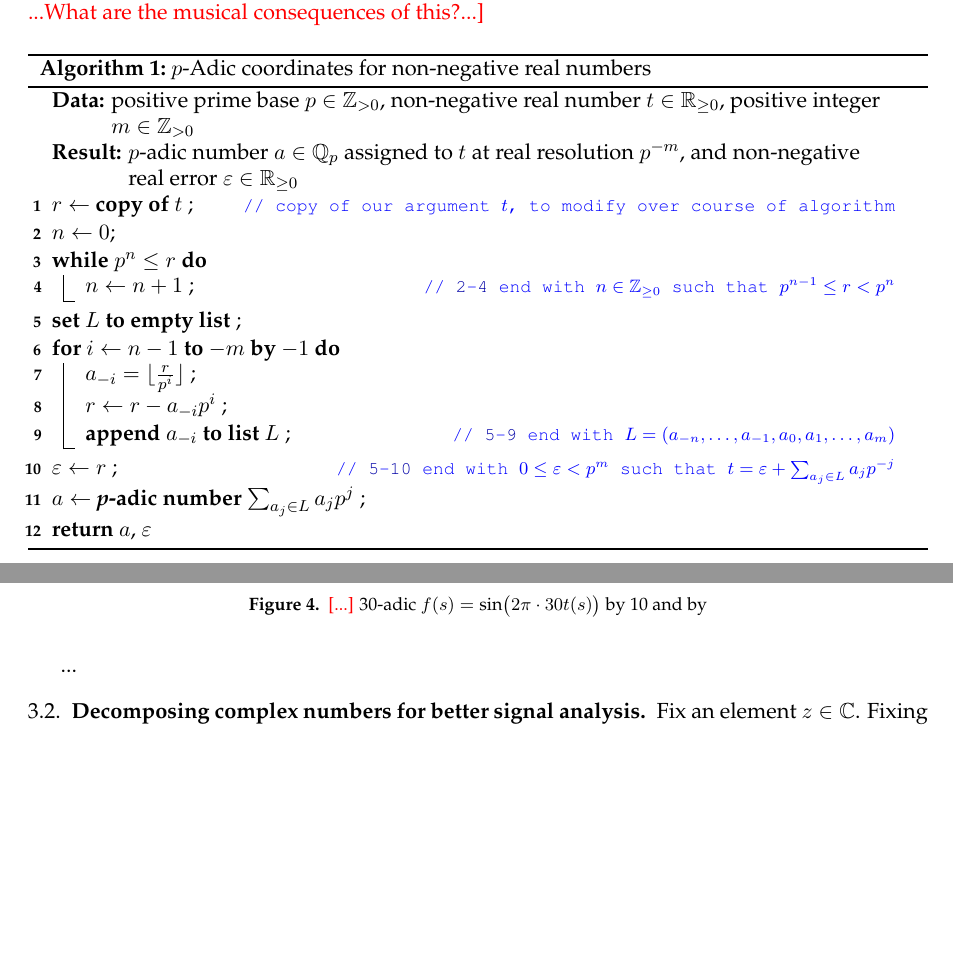
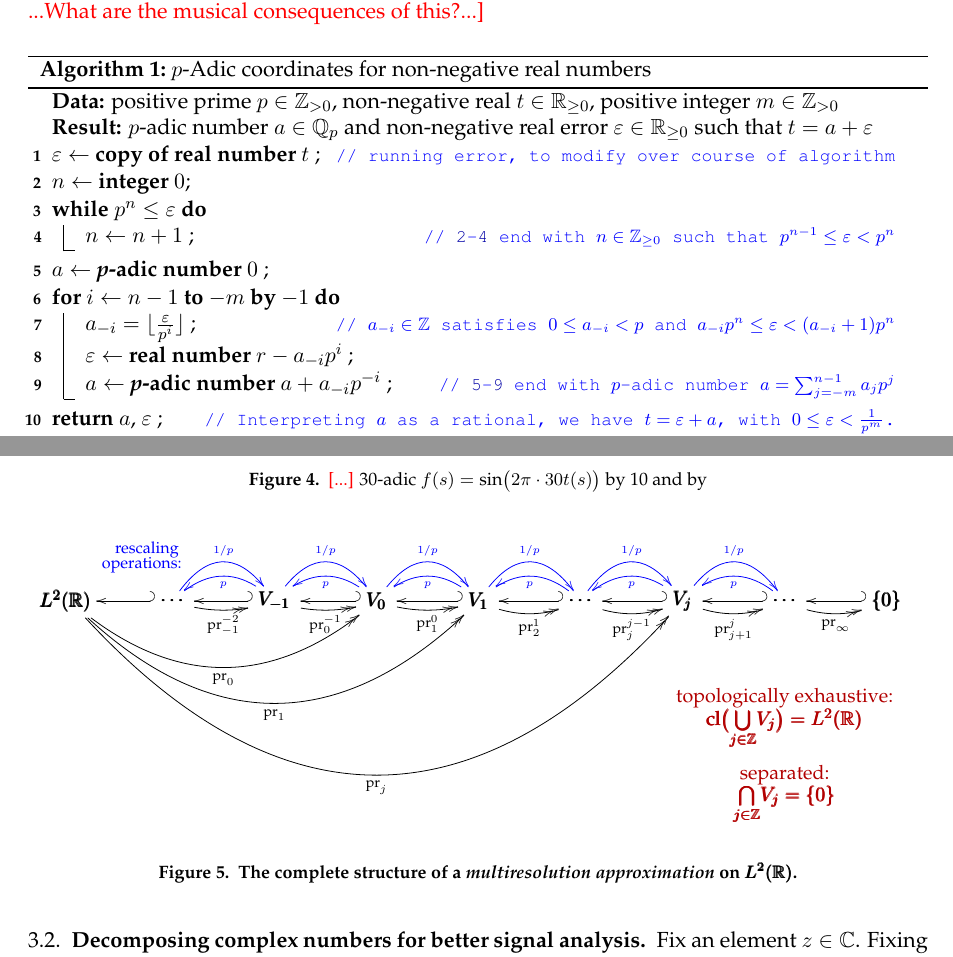
Before and after one commit to TYLERSFOSTER/Tonality_from_Q_p_and_SL_2, a LaTeX thesis (Notes_on_Representations_of_Algebraic_Groups.tex): two parts of pages 7 and 9 of 18, joined at a grey line, cut so that both start at the same text, the shorter picture padded with empty space. Compiled offline with pdfLaTeX.

Commit message:
Add files via upload

```diff
--- a/Notes_on_Representations_of_Algebraic_Groups.tex
+++ b/Notes_on_Representations_of_Algebraic_Groups.tex
@@ -1088,31 +1094,26 @@ It is well known that $\QQ_2$ is homeomorphic to the standard ``middle thirds''
 
 \begin{algorithm}
 \caption{$p$-Adic coordinates for non-negative real numbers}\label{alg:two}
-\KwData{positive prime base $p\in\ZZ_{>0}$, non-negative real number $t\in\RR_{\ge0}$, positive integer $m\in\ZZ_{>0}$}
-\KwResult{$p$-adic number $a\in\QQ_{p}$ assigned to $t$ at real resolution $p^{-m}$, and non-negative real error $\varepsilon\in\RR_{\ge0}$}
-$r \gets$ {\bf copy of} $t$ \label{line: define r} \tcp*[r]{copy of our argument $t$, to modify over course of algorithm}
-$n \gets 0$\; \label{line: define n}
-\While{$p^{n} \le r$
+\KwData{positive prime $p\in\ZZ_{>0}$, non-negative real $t\in\RR_{\ge0}$, positive integer $m\in\ZZ_{>0}$}
+\KwResult{$p$-adic number $a\in\QQ_{p}$ and non-negative real error $\varepsilon\in\RR_{\ge0}$ such that $t=a+\varepsilon$}
+$\varepsilon \gets$ {\bf copy of real number} $t$ \label{line: define r} \tcp*[r]{running error, to modify over course of algorithm}
+$n \gets$ {\bf integer} $0$\; \label{line: define n}
+\While{$p^{n} \le \varepsilon$
 }{
-    $n \gets n+1$ \label{line: increase n by 1}  \tcp*[r]{\ref{line: define n}-\ref{line: increase n by 1} end with $n\in\ZZ_{\ge 0}$ such that  $p^{n-1}\le r<p^{n}$}
+    $n \gets n+1$ \label{line: increase n by 1}  \tcp*[r]{\ref{line: define n}-\ref{line: increase n by 1} end with $n\in\ZZ_{\ge 0}$ such that  $p^{n-1}\le \varepsilon<p^{n}$}
 }
-{\bf set} $L$ {\bf to empty list}
-\; \label{line: define fractional list}
+$a \gets$ {\bf {\em p}-adic number} $0$
+\; \label{line: define p-adic to update}
 \For{$i\gets n-1$ \KwTo $-m$ \KwBy $-1$
 }{
-$a_{-i}=\lfloor\tfrac{r}{p^{i}}\rfloor$
-\;
+$a_{-i}=\lfloor\tfrac{\varepsilon}{p^{i}}\rfloor$ \tcp*[r]{$a_{-i}\in\ZZ$ satisfies $0\le a_{-i}<p$ and $a_{-i}p^n\le \varepsilon<(a_{-i}+1)p^{n}$}
 %\While{$(a_{-i}+1)\cdot p^i\le r$}{
 %$a_{-i}\gets a_{-i}+1$ \;
 %}
-$r\gets r-a_{-i}p^{i}$ \;
-{\bf append} $a_{-i}$ {\bf to list} $L$ \label{line: append fractional digit} \tcp*[r]{\ref{line: define fractional list}-\ref{line: append fractional digit} end with $L=(a_{-n},\dots,a_{-1},a_0,a_1,\dots,a_{m})$}
-}
-$\varepsilon\gets r$
-\tcp*[r]{\ref{line: define fractional list}-\ref{line: positive part} end with $0\le \varepsilon<p^{m}$ such that $t=\varepsilon+\sum_{a_j\in L}a_{j}p^{-j}$}
-\label{line: positive part}
-$a \gets$ {\bf {\em p}-adic number} $\sum_{a_{j}\in L}a_{j}p^{j}$ \;
-{\bf return} $a$, $\varepsilon$
+$\varepsilon\gets$ {\bf real number} $r-a_{-i}p^{i}$ \;
+{$a \gets$ {\bf {\em p}-adic number} $a+a_{-i}p^{-i}$} \tcp*[r]{\ref{line: define p-adic to update}-\ref{line: p-adic update} end with $p$-adic number $a=\sum_{j=-m}^{n-1}a_jp^j$}
+\label{line: p-adic update}}
+{\bf return} $a$, $\varepsilon$ \tcp*[r]{Interpreting $a$ as a rational, we have $t=\varepsilon+a$, with $0\le \varepsilon<\tfrac{1}{p^{m}}$.}
 \end{algorithm}
 
 \begin{proposal}\label{proposal: p-adic chords}
@@ -1181,3 +1186,69 @@ The problem is that there's a fatal circularity in this idea.
+	\begin{figure}[ht]
+	$$
+	\scalebox{.9}{$
+	\begin{xy}
+	(-80,0)*+{\!\!\!\pmb{L^2(\RR)}}="-4";
+	(-60,0)*+{\ \pmb{\cdots}\ }="-3";
+	(-40,0)*+{\ \pmb{V_{-1}}\ }="-2";
+	(-20,0)*+{\ \pmb{V_{0}}\ }="-1";
+	(0,0)*+{\ \pmb{V_1}\ }="0";
+	(20,0)*+{\ \pmb{\cdots}\ }="1";
+	(40,0)*+{\ \pmb{V_{j}}\ }="2";
+	(60,0)*+{\ \pmb{\cdots}\ }="3";
+	(80,0)*+{\ \pmb{\{0\}}\ }="4";
+	%
+	(-65,10)*+{\text{{\color{blue}\smaller rescaling}}};
+	(-66,7)*+{\text{{\color{blue}\smaller operations:}}};
+	%
+	(60, -19)*+{{\color{black!30!red!100} \text{topologically exhaustive:}}};
+	(60, -25)*+{{\color{black!30!red!100} \pmb{\text{cl}\big(\underset{j\in\ZZ}{\bigcup}V_{j}\big)=L^2(\RR)}}};
+	(60, -34)*+{{\color{black!30!red!100} \text{separated:}}};
+	(60, -40)*+{\color{black!30!red!100} \pmb{\underset{j\in\ZZ}{\bigcap}V_{j}=\{0\}}};
+	%
+	{\ar@/^0pt/@{_{(}->} "-3"; "-4"};
+	{\ar@/_37pt/@{->>}_{\text{pr}_0} "-4"; "-1"};
+	{\ar@/_57pt/@{->>}_{\text{pr}_{1}} "-4"; "0"};
+	{\ar@/_97pt/@{->>}_{\text{pr}_{j}} "-4"; "2"};
+	%
+	{\ar@[blue]@/^22pt/@{->}^{\text{{\smaller\smaller\smaller\smaller\color{blue} $1/p$}}} "-3"; "-2"};
+	{\ar@[blue]@/_14pt/@{->}^{\text{{\smaller\smaller\smaller\smaller\color{blue} $p$}}} "-2"; "-3"};
+	{\ar@/^0pt/@{_{(}->} "-2"; "-3"};
+	{\ar@/_5pt/@{->>}_{\text{pr}^{-2}_{-1}} "-3"; "-2"};
+	%
+	{\ar@[blue]@/^22pt/@{->}^{\text{{\smaller\smaller\smaller\smaller\color{blue} $1/p$}}} "-2"; "-1"};
+	{\ar@[blue]@/_14pt/@{->}^{\text{{\smaller\smaller\smaller\smaller\color{blue} $p$}}} "-1"; "-2"};
+	{\ar@/^0pt/@{_{(}->} "-1"; "-2"};
+	{\ar@/_5pt/@{->>}_{\text{pr}^{-1}_{0}} "-2"; "-1"};
+	%
+	{\ar@[blue]@/^22pt/@{->}^{\text{{\smaller\smaller\smaller\smaller\color{blue} $1/p$}}} "-1"; "0"};
+	{\ar@[blue]@/_14pt/@{->}^{\text{{\smaller\smaller\smaller\smaller\color{blue} $p$}}} "0"; "-1"};
+	{\ar@/^0pt/@{_{(}->} "0"; "-1"};
+	{\ar@/_5pt/@{->>}_{\text{pr}^{0}_{1}} "-1"; "0"};
+	%
+	{\ar@[blue]@/^22pt/@{->}^{\text{{\smaller\smaller\smaller\smaller\color{blue} $1/p$}}} "0"; "1"};
+	{\ar@[blue]@/_14pt/@{->}^{\text{{\smaller\smaller\smaller\smaller\color{blue} $p$}}} "1"; "0"};
+	{\ar@/^0pt/@{_{(}->} "1"; "0"};
+	{\ar@/_7pt/@{->>}_{\text{pr}^{1}_{2}} "0"; "1"};
+	%
+	{\ar@[blue]@/^22pt/@{->}^{\text{{\smaller\smaller\smaller\smaller\color{blue} $1/p$}}} "1"; "2"};
+	{\ar@[blue]@/_14pt/@{->}^{\text{{\smaller\smaller\smaller\smaller\color{blue} $p$}}} "2"; "1"};
+	{\ar@/^0pt/@{_{(}->} "2"; "1"};
+	{\ar@/_7pt/@{->>}_{\text{pr}^{j-1}_{j}} "1"; "2"};
+	%
+	{\ar@[blue]@/^22pt/@{->}^{\text{{\smaller\smaller\smaller\smaller\color{blue} $1/p$}}} "2"; "3"};
+	{\ar@[blue]@/_14pt/@{->}^{\text{{\smaller\smaller\smaller\smaller\color{blue} $p$}}} "3"; "2"};
+	{\ar@/^0pt/@{_{(}->} "3"; "2"};
+	{\ar@/_7pt/@{->>}_{\text{pr}^{j}_{j+1}} "2"; "3"};
+	%
+	{\ar@/^0pt/@{_{(}->} "4"; "3"};
+	{\ar@/_7pt/@{->>}_{\text{pr}_\infty} "3"; "4"};
+	\end{xy}
+	$}
+	$$
+	\caption{{\bf The complete structure of a {\em multiresolution approximation} on $\pmb{L^2(\RR)}$.}}
+	\end{figure}
+
+\ {\color{red} [...]}
 \end{subsection}
 
 \begin{subsection}{A gestural notation.}
```
Also changed, not shown: SL_2C.bib (+68 -1 lines), Notes_on_Representations_of_Algebraic_Groups.pdf, Notes_on_Representations_of_Algebraic_Groups.tex (60 more changed lines).
